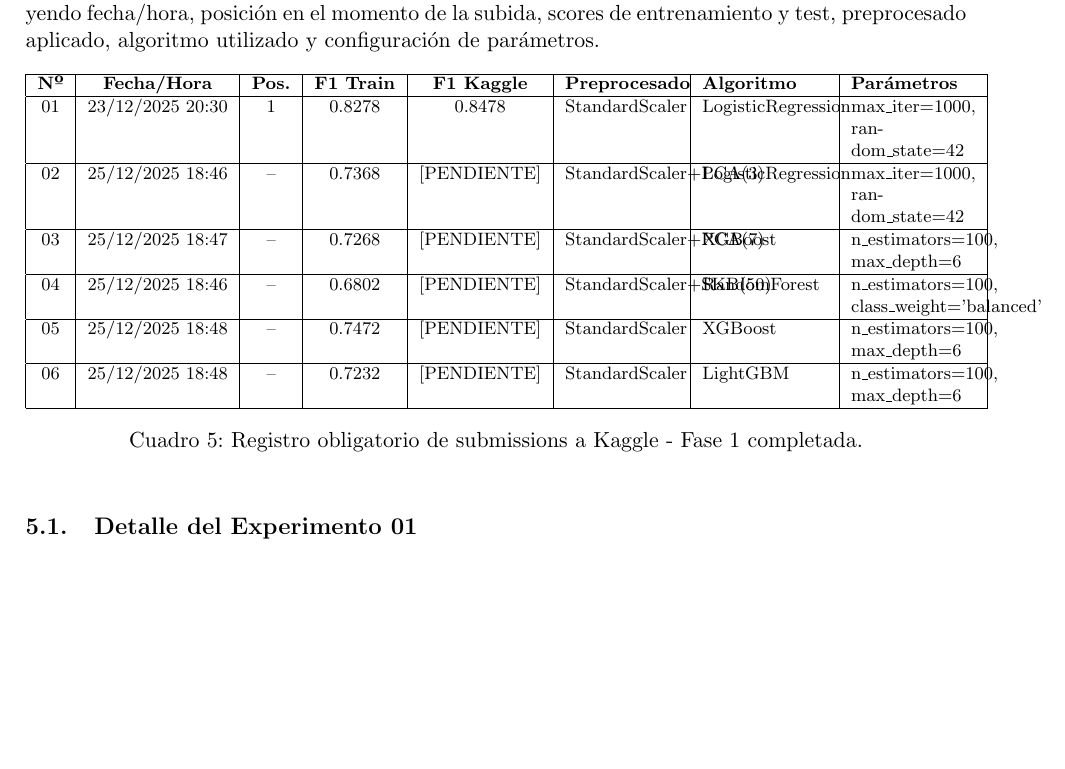
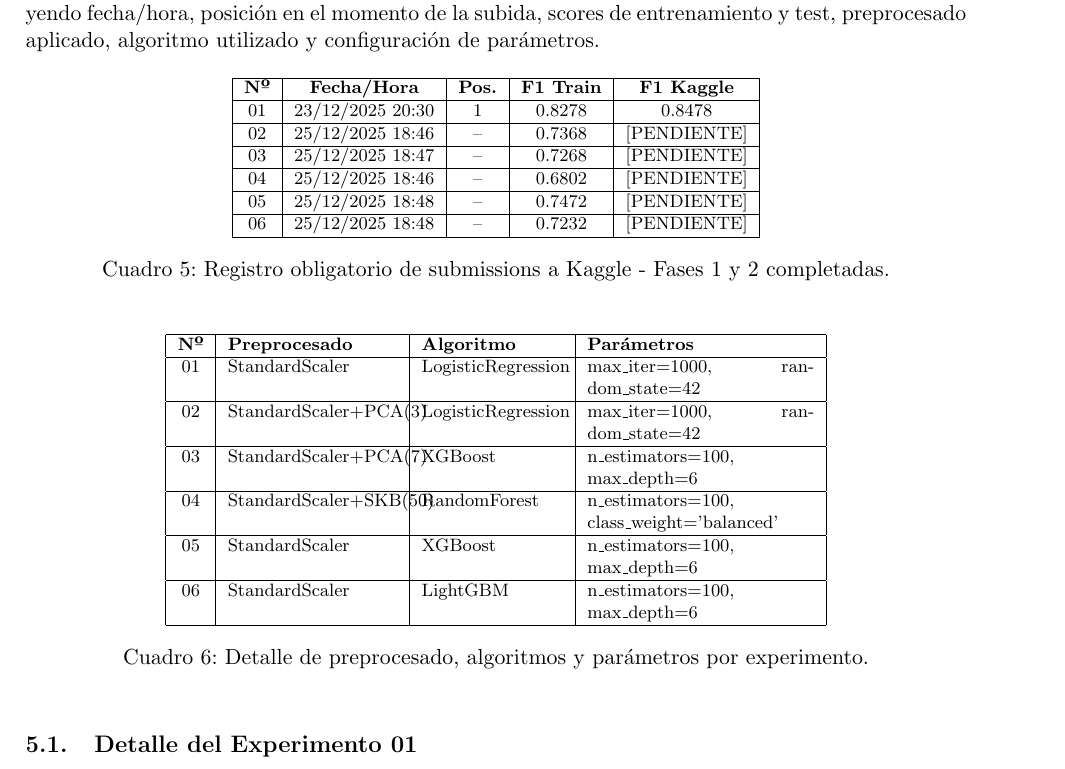
Before and after one commit to TheYesua/P3_IN, a LaTeX document (docs/latex/P3-Cantero-Lopez-JesusJose.tex): part of page 11 of 17, cut so that both start at the same text, the shorter picture padded with empty space. Compiled offline with pdfLaTeX.

Commit message:
Fix table formatting: Split experiments table into two for better readability

```diff
--- a/docs/latex/P3-Cantero-Lopez-JesusJose.tex
+++ b/docs/latex/P3-Cantero-Lopez-JesusJose.tex
@@ -300,25 +300,49 @@ La siguiente tabla contiene el registro obligatorio de todas las submissions rea
 \begin{table}[H]
     \centering
     \footnotesize
-    \begin{tabular}{|c|c|c|c|c|p{2cm}|p{2.2cm}|p{2.2cm}|}
+    \begin{tabular}{|c|c|c|c|c|}
         \hline
-        \textbf{Nº} & \textbf{Fecha/Hora} & \textbf{Pos.} & \textbf{F1 Train} & \textbf{F1 Kaggle} & \textbf{Preprocesado} & \textbf{Algoritmo} & \textbf{Parámetros} \\
+        \textbf{Nº} & \textbf{Fecha/Hora} & \textbf{Pos.} & \textbf{F1 Train} & \textbf{F1 Kaggle} \\
         \hline
-        01 & 23/12/2025 20:30 & 1 & 0.8278 & 0.8478 & StandardScaler & LogisticRegression & max\_iter=1000, random\_state=42 \\
+        01 & 23/12/2025 20:30 & 1 & 0.8278 & 0.8478 \\
         \hline
-        02 & 25/12/2025 18:46 & -- & 0.7368 & [PENDIENTE] & StandardScaler+PCA(3) & LogisticRegression & max\_iter=1000, random\_state=42 \\
+        02 & 25/12/2025 18:46 & -- & 0.7368 & [PENDIENTE] \\
         \hline
-        03 & 25/12/2025 18:47 & -- & 0.7268 & [PENDIENTE] & StandardScaler+PCA(7) & XGBoost & n\_estimators=100, max\_depth=6 \\
+        03 & 25/12/2025 18:47 & -- & 0.7268 & [PENDIENTE] \\
         \hline
-        04 & 25/12/2025 18:46 & -- & 0.6802 & [PENDIENTE] & StandardScaler+SKB(50) & RandomForest & n\_estimators=100, class\_weight='balanced' \\
+        04 & 25/12/2025 18:46 & -- & 0.6802 & [PENDIENTE] \\
         \hline
-        05 & 25/12/2025 18:48 & -- & 0.7472 & [PENDIENTE] & StandardScaler & XGBoost & n\_estimators=100, max\_depth=6 \\
+        05 & 25/12/2025 18:48 & -- & 0.7472 & [PENDIENTE] \\
         \hline
-        06 & 25/12/2025 18:48 & -- & 0.7232 & [PENDIENTE] & StandardScaler & LightGBM & n\_estimators=100, max\_depth=6 \\
+        06 & 25/12/2025 18:48 & -- & 0.7232 & [PENDIENTE] \\
         \hline
     \end{tabular}
-    \caption{Registro obligatorio de submissions a Kaggle - Fase 1 completada.}
+    \caption{Registro obligatorio de submissions a Kaggle - Fases 1 y 2 completadas.}
     \label{tab:experimentos}
+\end{table}
+
+\begin{table}[H]
+    \centering
+    \footnotesize
+    \begin{tabular}{|c|p{3cm}|p{2.5cm}|p{4cm}|}
+        \hline
+        \textbf{Nº} & \textbf{Preprocesado} & \textbf{Algoritmo} & \textbf{Parámetros} \\
+        \hline
+        01 & StandardScaler & LogisticRegression & max\_iter=1000, random\_state=42 \\
+        \hline
+        02 & StandardScaler+PCA(3) & LogisticRegression & max\_iter=1000, random\_state=42 \\
+        \hline
+        03 & StandardScaler+PCA(7) & XGBoost & n\_estimators=100, max\_depth=6 \\
+        \hline
+        04 & StandardScaler+SKB(50) & RandomForest & n\_estimators=100, class\_weight='balanced' \\
+        \hline
+        05 & StandardScaler & XGBoost & n\_estimators=100, max\_depth=6 \\
+        \hline
+        06 & StandardScaler & LightGBM & n\_estimators=100, max\_depth=6 \\
+        \hline
+    \end{tabular}
+    \caption{Detalle de preprocesado, algoritmos y parámetros por experimento.}
+    \label{tab:experimentos_detalle}
 \end{table}
 
 \subsection{Detalle del Experimento 01}
```
